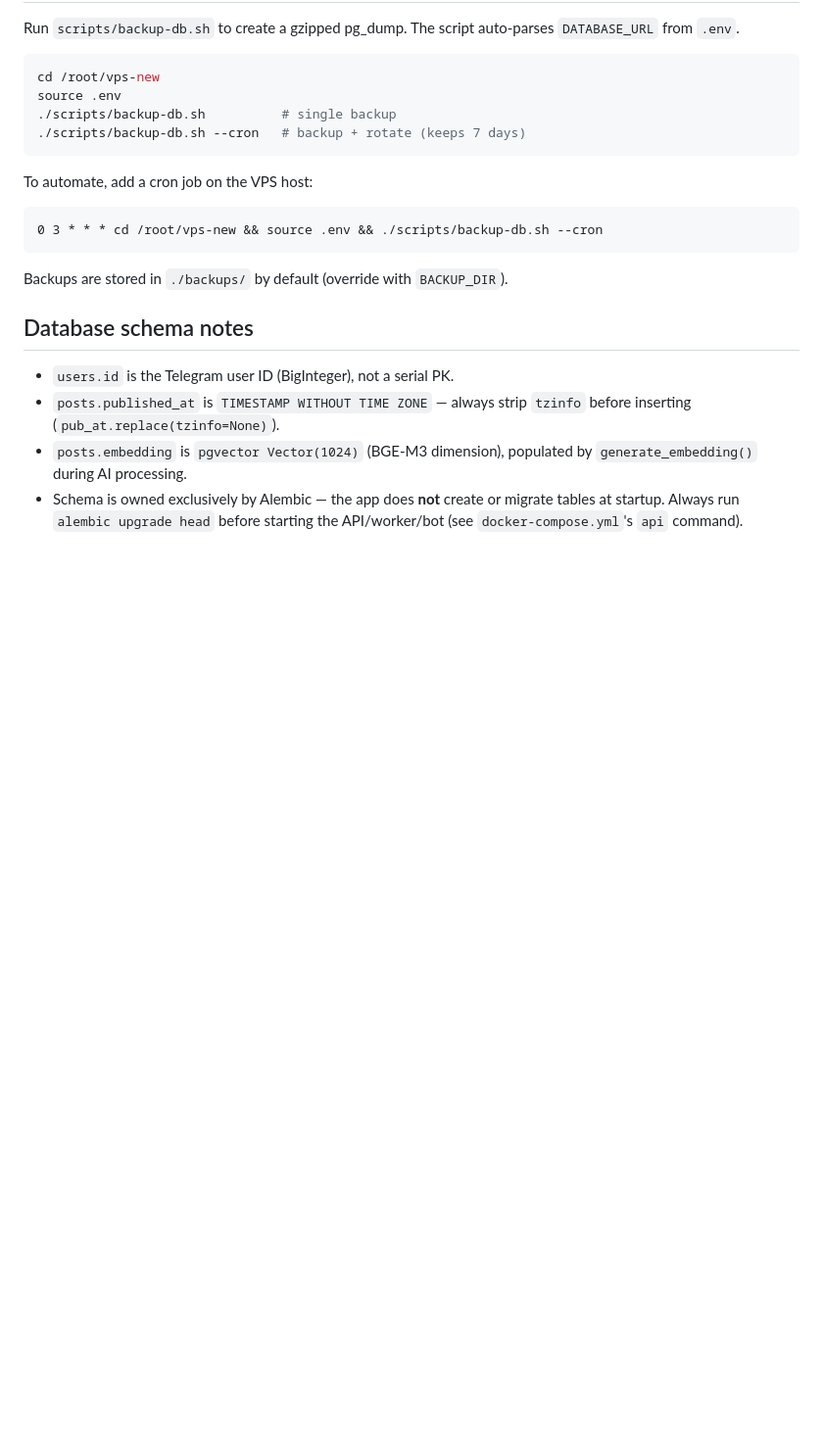
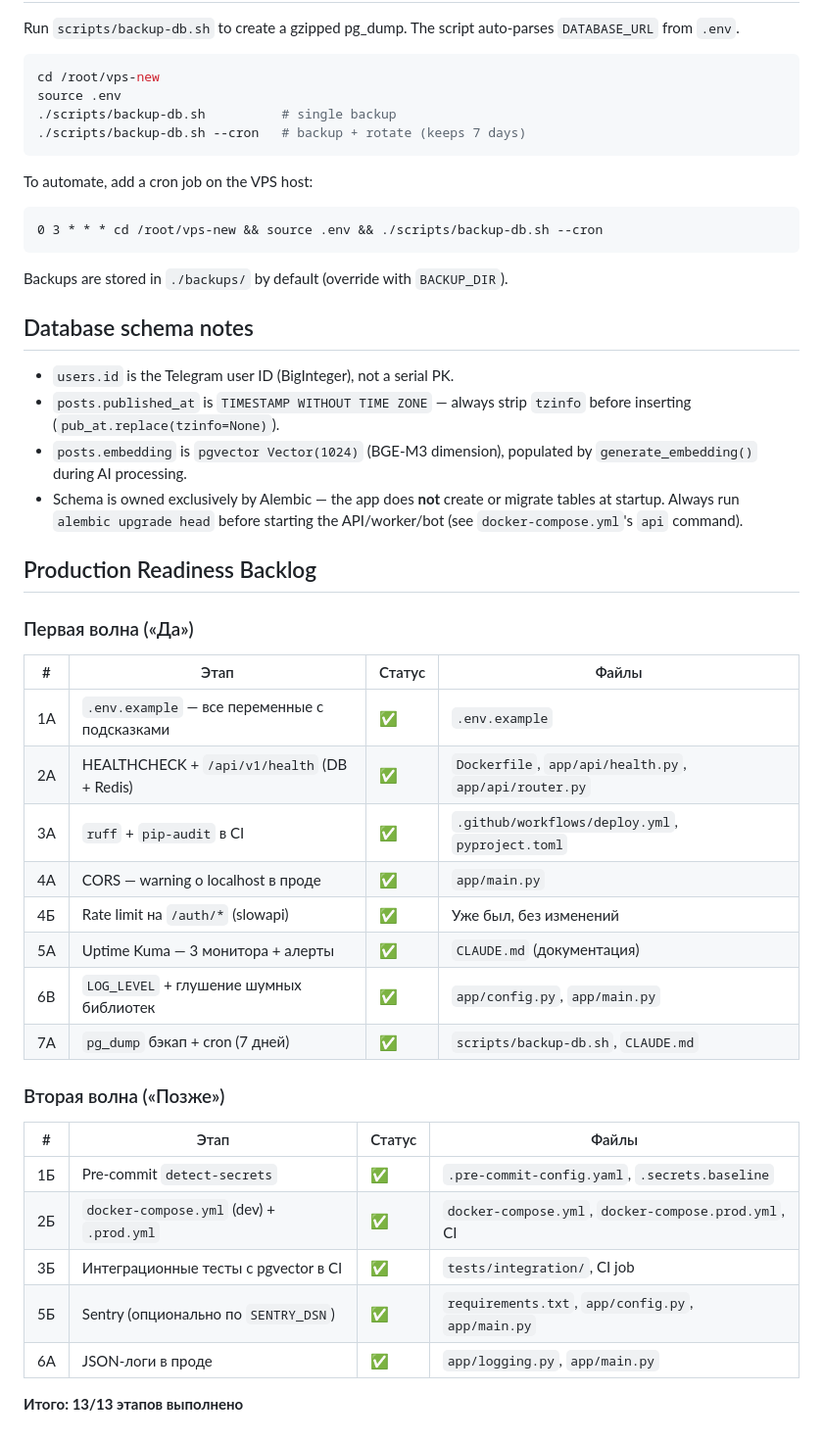
Before and after one commit to Yuraberg/SumPoint, a Markdown page: CLAUDE.md, the part around the change. Shown at 98% size. GitHub-like rendering; blank space fills up the shorter version.

Commit message:
беклог: 13/13 этапов production-readiness

```diff
--- a/CLAUDE.md
+++ b/CLAUDE.md
@@ -185,3 +185,30 @@ Backups are stored in `./backups/` by default (override with `BACKUP_DIR`).
 - `posts.published_at` is `TIMESTAMP WITHOUT TIME ZONE` — always strip `tzinfo` before inserting (`pub_at.replace(tzinfo=None)`).
 - `posts.embedding` is `pgvector Vector(1024)` (BGE-M3 dimension), populated by `generate_embedding()` during AI processing.
 - Schema is owned exclusively by Alembic — the app does **not** create or migrate tables at startup. Always run `alembic upgrade head` before starting the API/worker/bot (see `docker-compose.yml`'s `api` command).
+
+## Production Readiness Backlog
+
+### Первая волна («Да»)
+
+| # | Этап | Статус | Файлы |
+|---|------|--------|-------|
+| 1A | `.env.example` — все переменные с подсказками | ✅ | `.env.example` |
+| 2A | HEALTHCHECK + `/api/v1/health` (DB + Redis) | ✅ | `Dockerfile`, `app/api/health.py`, `app/api/router.py` |
+| 3A | `ruff` + `pip-audit` в CI | ✅ | `.github/workflows/deploy.yml`, `pyproject.toml` |
+| 4A | CORS — warning о localhost в проде | ✅ | `app/main.py` |
+| 4Б | Rate limit на `/auth/*` (slowapi) | ✅ | Уже был, без изменений |
+| 5A | Uptime Kuma — 3 монитора + алерты | ✅ | `CLAUDE.md` (документация) |
+| 6В | `LOG_LEVEL` + глушение шумных библиотек | ✅ | `app/config.py`, `app/main.py` |
+| 7А | `pg_dump` бэкап + cron (7 дней) | ✅ | `scripts/backup-db.sh`, `CLAUDE.md` |
+
+### Вторая волна («Позже»)
+
+| # | Этап | Статус | Файлы |
+|---|------|--------|-------|
+| 1Б | Pre-commit `detect-secrets` | ✅ | `.pre-commit-config.yaml`, `.secrets.baseline` |
+| 2Б | `docker-compose.yml` (dev) + `.prod.yml` | ✅ | `docker-compose.yml`, `docker-compose.prod.yml`, CI |
+| 3Б | Интеграционные тесты с pgvector в CI | ✅ | `tests/integration/`, CI job |
+| 5Б | Sentry (опционально по `SENTRY_DSN`) | ✅ | `requirements.txt`, `app/config.py`, `app/main.py` |
+| 6А | JSON-логи в проде | ✅ | `app/logging.py`, `app/main.py` |
+
+**Итого: 13/13 этапов выполнено**
```
